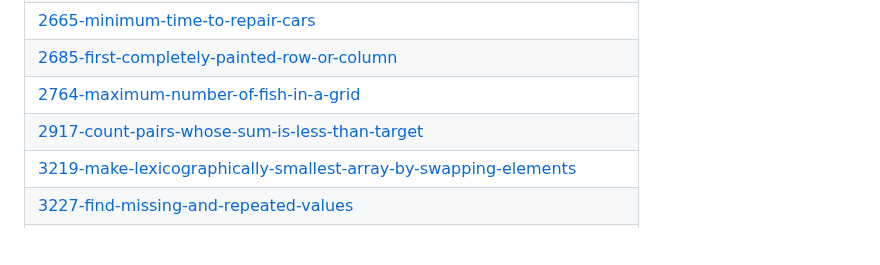
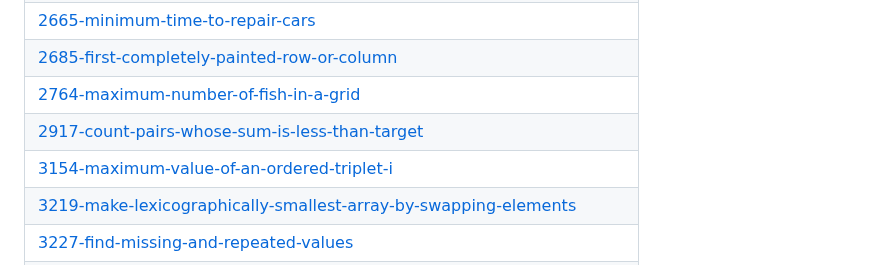
Before and after one commit to SVJSurya/LeetCode-Daily, a Markdown page: README.md, the part around the change. Rendered like a GitHub page; blank space fills up the shorter version.

Commit message:
Update README - Topic Tags

```diff
--- a/README.md
+++ b/README.md
@@ -40,6 +40,7 @@ A collection of LeetCode questions to ace the coding interview! - Created using
 | [2685-first-completely-painted-row-or-column](https://github.com/SVJSurya/LeetCode-Daily/tree/master/2685-first-completely-painted-row-or-column) |
 | [2764-maximum-number-of-fish-in-a-grid](https://github.com/SVJSurya/LeetCode-Daily/tree/master/2764-maximum-number-of-fish-in-a-grid) |
 | [2917-count-pairs-whose-sum-is-less-than-target](https://github.com/SVJSurya/LeetCode-Daily/tree/master/2917-count-pairs-whose-sum-is-less-than-target) |
+| [3154-maximum-value-of-an-ordered-triplet-i](https://github.com/SVJSurya/LeetCode-Daily/tree/master/3154-maximum-value-of-an-ordered-triplet-i) |
 | [3219-make-lexicographically-smallest-array-by-swapping-elements](https://github.com/SVJSurya/LeetCode-Daily/tree/master/3219-make-lexicographically-smallest-array-by-swapping-elements) |
 | [3227-find-missing-and-repeated-values](https://github.com/SVJSurya/LeetCode-Daily/tree/master/3227-find-missing-and-repeated-values) |
 | [3332-minimum-operations-to-exceed-threshold-value-ii](https://github.com/SVJSurya/LeetCode-Daily/tree/master/3332-minimum-operations-to-exceed-threshold-value-ii) |
```
